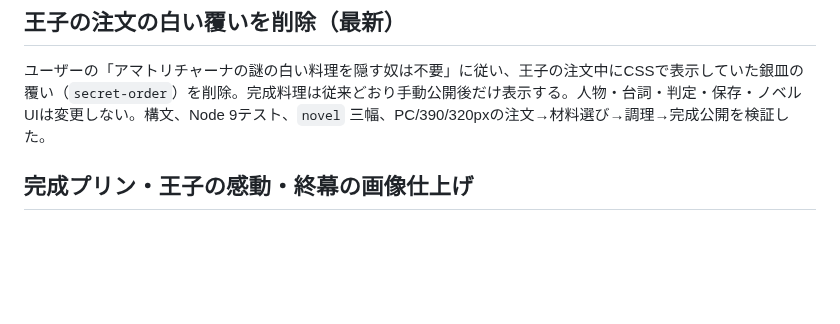
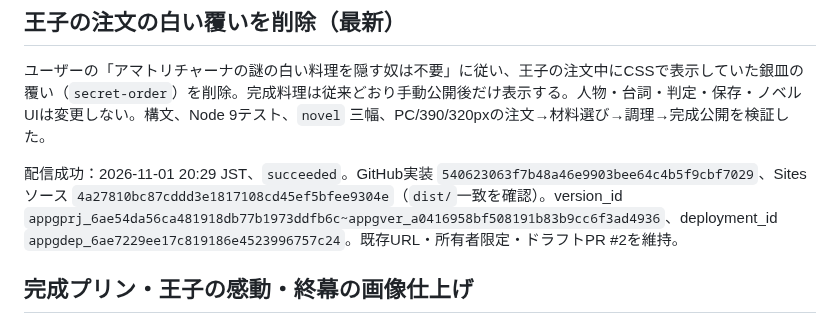
Before and after one commit to takatama/cinderellas-cooking, a Markdown page: HANDOFF.md, the part around the change. GitHub-like rendering; blank space fills up the shorter version.

Commit message:
Record private deployment without the serving cover

```diff
--- a/HANDOFF.md
+++ b/HANDOFF.md
@@ -5,6 +5,8 @@
 ## 王子の注文の白い覆いを削除（最新）
 
 ユーザーの「アマトリチャーナの謎の白い料理を隠す奴は不要」に従い、王子の注文中にCSSで表示していた銀皿の覆い（`secret-order`）を削除。完成料理は従来どおり手動公開後だけ表示する。人物・台詞・判定・保存・ノベルUIは変更しない。構文、Node 9テスト、`novel` 三幅、PC/390/320pxの注文→材料選び→調理→完成公開を検証した。
+
+配信成功：2026-11-01 20:29 JST、`succeeded`。GitHub実装 `540623063f7b48a46e9903bee64c4b5f9cbf7029`、Sitesソース `4a27810bc87cddd3e1817108cd45ef5bfee9304e`（`dist/`一致を確認）。version_id `appgprj_6ae54da56ca481918db77b1973ddfb6c~appgver_a0416958bf508191b83b9cc6f3ad4936`、deployment_id `appgdep_6ae7229ee17c819186e4523996757c24`。既存URL・所有者限定・ドラフトPR #2を維持。
 
 ## 完成プリン・王子の感動・終幕の画像仕上げ
 
```
